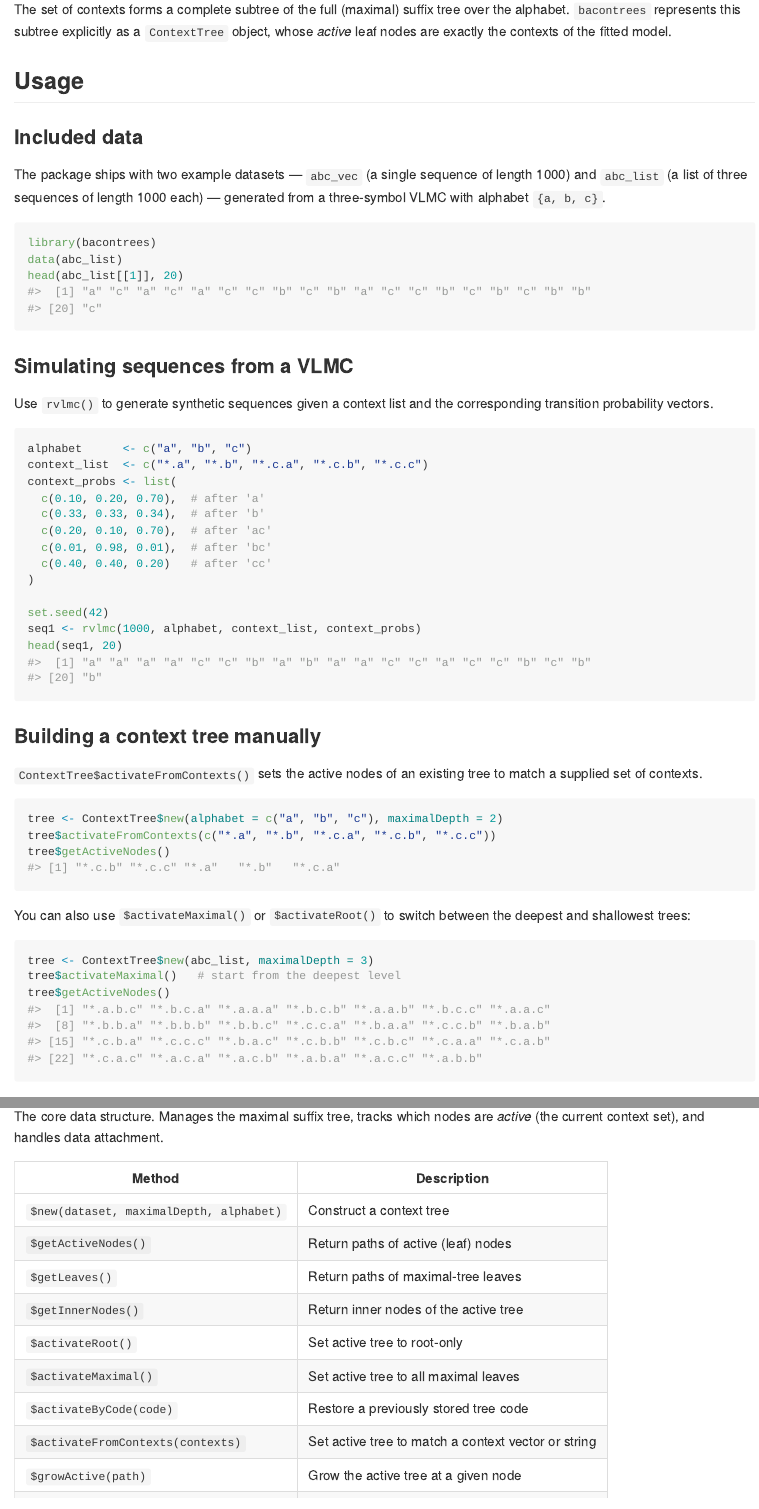
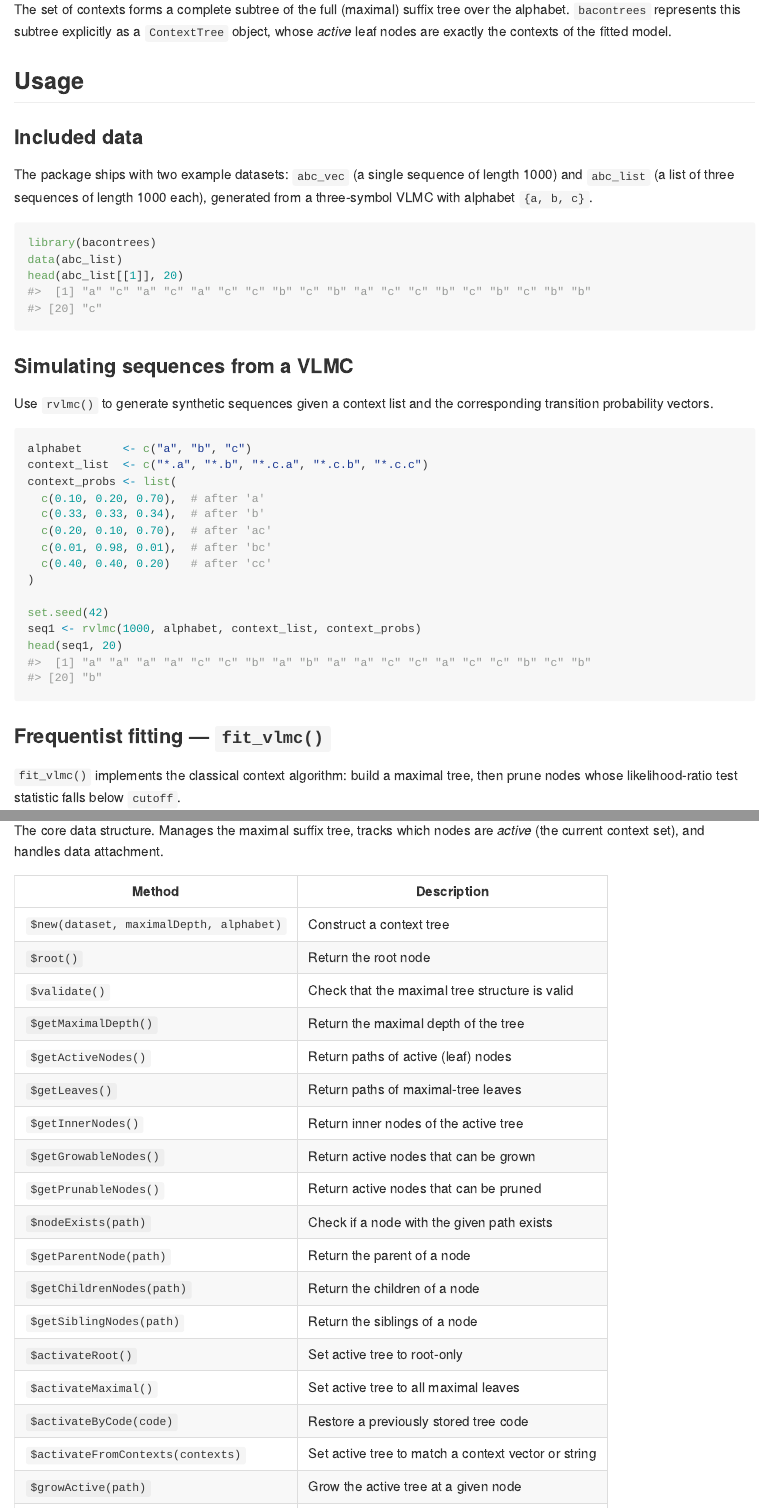
Before and after one commit to Freguglia/bacontrees, an R Markdown document (README.Rmd): the page in a window 1100 px wide, from 850 px down, and a second part further down, joined at a grey line. The pictures show the output file README.md that the author committed with the source, drawn offline in the style of GitHub; badge pictures from the web are left out.

Commit message:
Minor fixes to README file. [skip ci]

````diff
--- a/README.Rmd
+++ b/README.Rmd
@@ -67,8 +67,8 @@ fitted model.
 
 ### Included data
 
-The package ships with two example datasets — `abc_vec` (a single sequence of
-length 1000) and `abc_list` (a list of three sequences of length 1000 each) —
+The package ships with two example datasets: `abc_vec` (a single sequence of
+length 1000) and `abc_list` (a list of three sequences of length 1000 each),
 generated from a three-symbol VLMC with alphabet `{a, b, c}`.
 
 ```{r load}
@@ -96,26 +96,6 @@ context_probs <- list(
 set.seed(42)
 seq1 <- rvlmc(1000, alphabet, context_list, context_probs)
 head(seq1, 20)
-```
-
-### Building a context tree manually
-
-`ContextTree$activateFromContexts()` sets the active nodes of an existing tree
-to match a supplied set of contexts.
-
-```{r activateFromContexts}
-tree <- ContextTree$new(alphabet = c("a", "b", "c"), maximalDepth = 2)
-tree$activateFromContexts(c("*.a", "*.b", "*.c.a", "*.c.b", "*.c.c"))
-tree$getActiveNodes()
-```
-
-You can also use `$activateMaximal()` or `$activateRoot()` to switch between
-the deepest and shallowest trees:
-
-```{r ContextTree}
-tree <- ContextTree$new(abc_list, maximalDepth = 3)
-tree$activateMaximal()   # start from the deepest level
-tree$getActiveNodes()
 ```
 
 ### Frequentist fitting — `fit_vlmc()`
@@ -193,9 +173,18 @@ The core data structure. Manages the maximal suffix tree, tracks which nodes are
 | Method | Description |
 |--------|-------------|
 | `$new(dataset, maximalDepth, alphabet)` | Construct a context tree |
+| `$root()` | Return the root node |
+| `$validate()` | Check that the maximal tree structure is valid |
+| `$getMaximalDepth()` | Return the maximal depth of the tree |
 | `$getActiveNodes()` | Return paths of active (leaf) nodes |
 | `$getLeaves()` | Return paths of maximal-tree leaves |
 | `$getInnerNodes()` | Return inner nodes of the active tree |
+| `$getGrowableNodes()` | Return active nodes that can be grown |
+| `$getPrunableNodes()` | Return active nodes that can be pruned |
+| `$nodeExists(path)` | Check if a node with the given path exists |
+| `$getParentNode(path)` | Return the parent of a node |
+| `$getChildrenNodes(path)` | Return the children of a node |
+| `$getSiblingNodes(path)` | Return the siblings of a node |
 | `$activateRoot()` | Set active tree to root-only |
 | `$activateMaximal()` | Set active tree to all maximal leaves |
 | `$activateByCode(code)` | Restore a previously stored tree code |
````
Also changed, not shown: README.md, README.Rmd (3 more changed lines).
